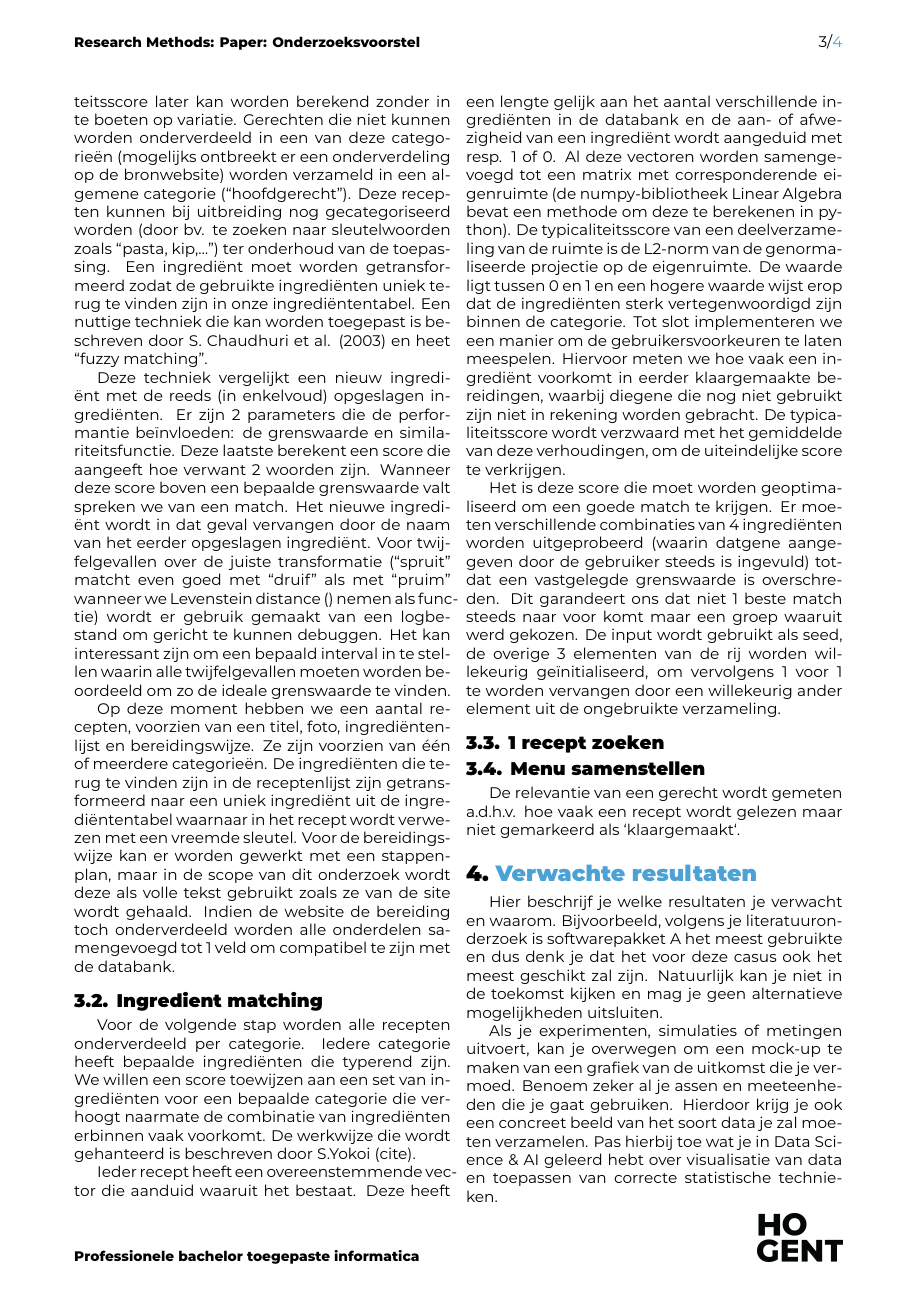
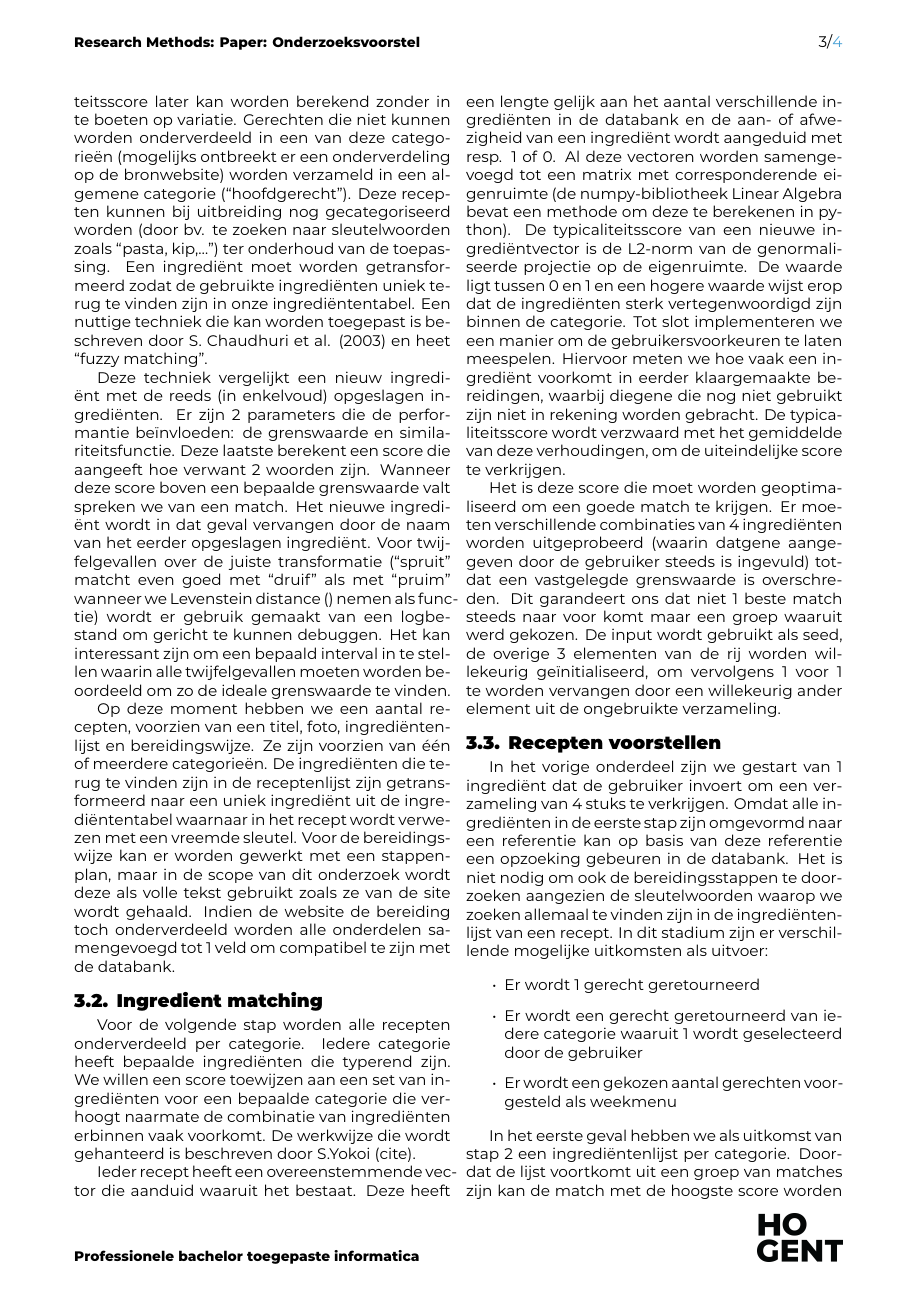
Before and after one commit to MikeleLemmens1/Research-Methods, a LaTeX document (voorstel/LemmensMikele2024RM.tex): page 3 of 4. Compiled offline with XeLaTeX.

Commit message:
Methodologie V1 klaar

```diff
--- a/voorstel/LemmensMikele2024RM.tex
+++ b/voorstel/LemmensMikele2024RM.tex
@@ -127,17 +127,23 @@ Op deze moment hebben we een aantal recepten, voorzien van een titel, foto, ingr
 
 Voor de volgende stap worden alle recepten onderverdeeld per categorie. Iedere categorie heeft bepaalde ingrediënten die typerend zijn. We willen een score toewijzen aan een set van ingrediënten voor een bepaalde categorie die verhoogt naarmate de combinatie van ingrediënten erbinnen vaak voorkomt. De werkwijze die wordt gehanteerd is beschreven door S.Yokoi (cite).
 
-Ieder recept heeft een overeenstemmende vector die aanduid waaruit het bestaat. Deze heeft een lengte gelijk aan het aantal verschillende ingrediënten in de databank en de aan- of afwezigheid van een ingrediënt wordt aangeduid met resp. 1 of 0. Al deze vectoren worden samengevoegd tot een matrix met  corresponderende eigenruimte (de numpy-bibliotheek Linear Algebra bevat een methode om deze te berekenen in python). De typicaliteitsscore van een deelverzameling van de ruimte is de L2-norm van de genormaliseerde projectie op de eigenruimte. De waarde ligt tussen 0 en 1 en een hogere waarde wijst erop dat de ingrediënten sterk vertegenwoordigd zijn binnen de categorie. Tot slot implementeren we een manier om de gebruikersvoorkeuren te laten meespelen. Hiervoor meten we hoe vaak een ingrediënt voorkomt in eerder klaargemaakte bereidingen, waarbij diegene die nog niet gebruikt zijn niet in rekening worden gebracht. De typicaliteitsscore wordt verzwaard met het gemiddelde van deze verhoudingen, om de uiteindelijke score te verkrijgen.
+Ieder recept heeft een overeenstemmende vector die aanduid waaruit het bestaat. Deze heeft een lengte gelijk aan het aantal verschillende ingrediënten in de databank en de aan- of afwezigheid van een ingrediënt wordt aangeduid met resp. 1 of 0. Al deze vectoren worden samengevoegd tot een matrix met  corresponderende eigenruimte (de numpy-bibliotheek Linear Algebra bevat een methode om deze te berekenen in python). De typicaliteitsscore van een nieuwe ingrediëntvector is de L2-norm van de genormaliseerde projectie op de eigenruimte. De waarde ligt tussen 0 en 1 en een hogere waarde wijst erop dat de ingrediënten sterk vertegenwoordigd zijn binnen de categorie. Tot slot implementeren we een manier om de gebruikersvoorkeuren te laten meespelen. Hiervoor meten we hoe vaak een ingrediënt voorkomt in eerder klaargemaakte bereidingen, waarbij diegene die nog niet gebruikt zijn niet in rekening worden gebracht. De typicaliteitsscore wordt verzwaard met het gemiddelde van deze verhoudingen, om de uiteindelijke score te verkrijgen.
 
 Het is deze score die moet worden geoptimaliseerd om een goede match te krijgen. Er moeten verschillende combinaties van 4 ingrediënten worden uitgeprobeerd (waarin datgene aangegeven door de gebruiker steeds is ingevuld) totdat een vastgelegde grenswaarde is overschreden. Dit garandeert ons dat niet 1 beste match steeds naar voor komt maar een groep waaruit werd gekozen. De input wordt gebruikt als seed, de overige 3 elementen van de rij worden willekeurig geïnitialiseerd, om vervolgens 1 voor 1 te worden vervangen door een willekeurig ander element uit de ongebruikte verzameling.
 
+\subsection{Recepten voorstellen}%
 
+In het vorige onderdeel zijn we gestart van 1 ingrediënt dat de gebruiker invoert om een verzameling van 4 stuks te verkrijgen. Omdat alle ingrediënten in de eerste stap zijn omgevormd naar een referentie kan op basis van deze referentie een opzoeking gebeuren in de databank. Het is niet nodig om ook de bereidingsstappen te doorzoeken aangezien de sleutelwoorden waarop we zoeken allemaal te vinden zijn in de ingrediëntenlijst van een recept. In dit stadium zijn er verschillende mogelijke uitkomsten als uitvoer:
 
- \subsection{1 recept zoeken}%
-\subsection{Menu samenstellen}%
+\begin{itemize}
+    \item Er wordt 1 gerecht geretourneerd
+    \item Er wordt een gerecht geretourneerd van iedere categorie waaruit 1 wordt geselecteerd door de gebruiker
+    \item Er wordt een gekozen aantal gerechten voorgesteld als weekmenu
+\end{itemize}
 
-De relevantie van een gerecht wordt gemeten a.d.h.v. hoe vaak een recept wordt gelezen maar niet gemarkeerd als `klaargemaakt`.
-
+In het eerste geval hebben we als uitkomst van stap 2 een ingrediëntenlijst per categorie. Doordat de lijst voortkomt uit een groep van matches zijn kan de match met de hoogste score worden gekozen zonder dat dit steeds hetzelfde resultaat geeft. Een alternatieve strategie is dat er geen keuze wordt gemaakt door het systeem, maar dat alle categorieën worden vertegenwoordigd door 1 zoekresultaat waarna de gebruiker één selecteert.
+Beide opties geven geen meerwaarde tegenover een klassieke zoekopdracht, behalve dat de opzoeking kwalitatieve beperkingen respecteert die relevante suggesties voortbrengen. Om die reden wordt er in de toepassing een functionaliteit toegevoegd die de resultaten uitbreidt; Bij een geselecteerd gerecht worden er een gekozen aantal bereidingen toegevoegd om zo een weekmenu tot stand te brengen. Dit menu bestaat uit een gekozen aantal recepten en een chronologische volgorde die stelt welk gerecht op welke dag wordt klaargemaakt. Om ervoor te zorgen dat er voldoende variatie is willen we aan de combinatie van deze gerechten een score toewijzen die aangeeft in hoeverre ze verschillen van elkaar. Een hogere score betekent veel variatie, en dat is wenselijk in een gezond eetpatroon. De methode die we gebruiken is een implementatie beschreven door Ueda et al. Naar analogie met de typicaliteitsscore krijgt ieder recept een score die gebruikersvoorkeuren in rekening brengt. Ingrediënten die vaak voorkomen in de lijst van bereidingen die de gebruiker eerder heeft klaargemaakt verhogen de score, terwijl deze die voorkomen in de lijst van ongewenste maaltijden de score verlagen. De voorkomens worden gekwantificeerd op basis van TF-IDF. Deze intrinsieke score wordt verminderd met een gewogen score die een maat is voor de (tekstuele) gelijkenis tussen 2 gerechten. Het gewicht neemt af naarmate de gerechten verder van elkaar liggen in de tijd.
+Door de scores op te tellen bekomen we een maat voor de variatie die nog steeds rekening houdt met gebruikersvoorkeuren. Deze score kan worden geoptimaliseerd op 2 manieren: ofwel wordt het beste volgende gerecht iteratief aan het menu toegevoegd tot het gewenste aantal is bereikt, ofwel worden alle mogelijke combinaties uit de eerder gevonden bereidingen gecombineerd en blijft de combinatie met de hoogste score behouden. We beperken ons tot het opstellen van een weekmenu met max. 5 maaltijden met 2 voorgestelde gerechten per categorie om de bewerkingstijd te beperken.
 
 \section{Verwachte resultaten}%
 \label{sec:verwachte-resultaten}
```
Also changed, not shown: notas/3-notas-vakliteratuur.md (+9 -0 lines).
